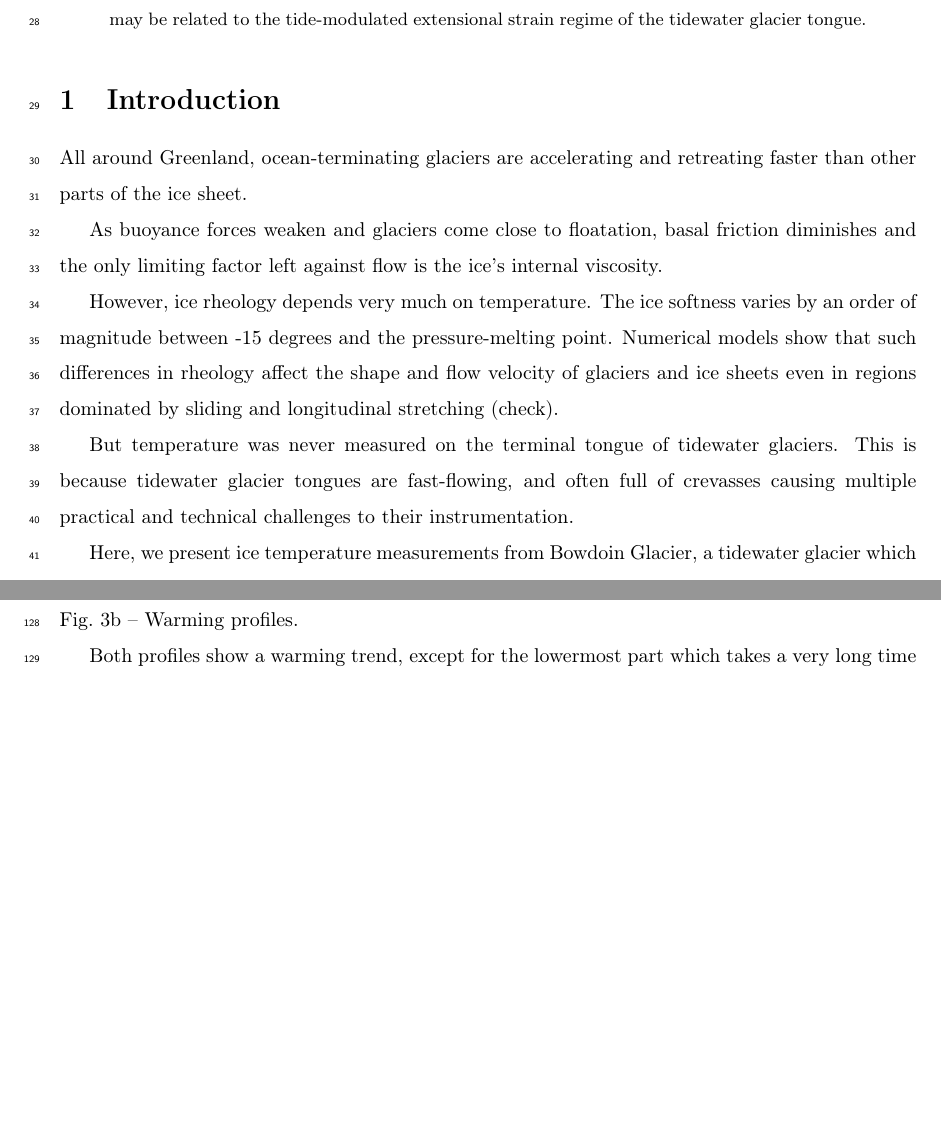
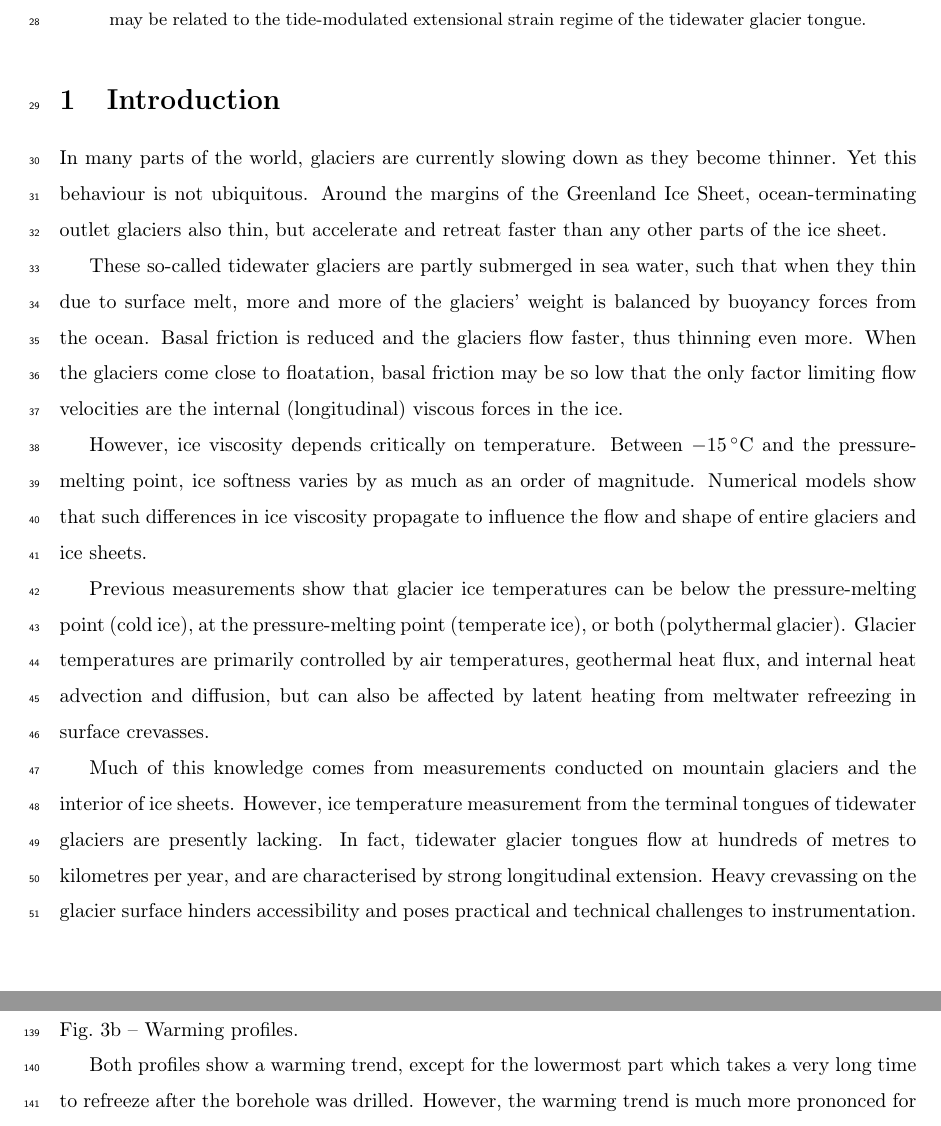
Before and after one commit to juseg/bowdoin, a LaTeX paper (articles/temperature/bowdoin-temperature.tex): two parts of pages 2 and 5 of 11 before the commit and two parts of pages 2 and 6 of 11 after it, joined at a grey line, cut so that both start at the same text, the shorter picture padded with empty space. Compiled offline with pdfLaTeX.

Commit message:
Rephrase first half of the introduction.

```diff
--- a/articles/temperature/bowdoin-temperature.tex
+++ b/articles/temperature/bowdoin-temperature.tex
@@ -82,23 +82,39 @@
 \section{Introduction}
 % ----------------------------------------------------------------------
 
-    All around Greenland, ocean-terminating glaciers are accelerating and
-    retreating faster than other parts of the ice sheet.
+    In many parts of the world, glaciers are currently slowing down as they
+    become thinner. Yet this behaviour is not ubiquitous. Around the margins of
+    the Greenland Ice Sheet, ocean-terminating outlet glaciers also thin, but
+    accelerate and retreat faster than any other parts of the ice sheet.
 
-    As buoyance forces weaken and glaciers come close to floatation, basal
-    friction diminishes and the only limiting factor left against flow is the
-    ice's internal viscosity.
+    These so-called tidewater glaciers are partly submerged in sea water, such
+    that when they thin due to surface melt, more and more of the glaciers'
+    weight is balanced by buoyancy forces from the ocean. Basal friction is
+    reduced and the glaciers flow faster, thus thinning even more. When the
+    glaciers come close to floatation, basal friction may be so low that the
+    only factor limiting flow velocities are the internal (longitudinal)
+    viscous forces in the ice.
 
-    However, ice rheology depends very much on temperature. The ice softness
-    varies by an order of magnitude between -15 degrees and the
-    pressure-melting point. Numerical models show that such differences in
-    rheology affect the shape and flow velocity of glaciers and ice sheets even
-    in regions dominated by sliding and longitudinal stretching (check).
+    However, ice viscosity depends critically on temperature. Between
+    $-15\,^\circ$C and the pressure-melting point, ice softness varies by as
+    much as an order of magnitude. Numerical models show that such differences
+    in ice viscosity propagate to influence the flow and shape of entire
+    glaciers and ice sheets.
 
-    But temperature was never measured on the terminal tongue of tidewater
-    glaciers. This is because tidewater glacier tongues are fast-flowing,
-    and often full of crevasses causing multiple practical and technical
-    challenges to their instrumentation.
+    Previous measurements show that glacier ice temperatures can be below
+    the pressure-melting point (cold ice), at the pressure-melting point
+    (temperate ice), or both (polythermal glacier). Glacier temperatures are
+    primarily controlled by air temperatures, geothermal heat flux, and
+    internal heat advection and diffusion, but can also be affected by latent
+    heating from meltwater refreezing in surface crevasses.
+
+    Much of this knowledge comes from measurements conducted on mountain
+    glaciers and the interior of ice sheets. However, ice temperature
+    measurement from the terminal tongues of tidewater glaciers are presently
+    lacking. In fact, tidewater glacier tongues flow at hundreds of metres to
+    kilometres per year, and are characterised by strong longitudinal
+    extension. Heavy crevassing on the glacier surface hinders accessibility
+    and poses practical and technical challenges to instrumentation.
 
     Here, we present ice temperature measurements from Bowdoin Glacier, a
     tidewater glacier which is relatively little crevassed and located in the
```
